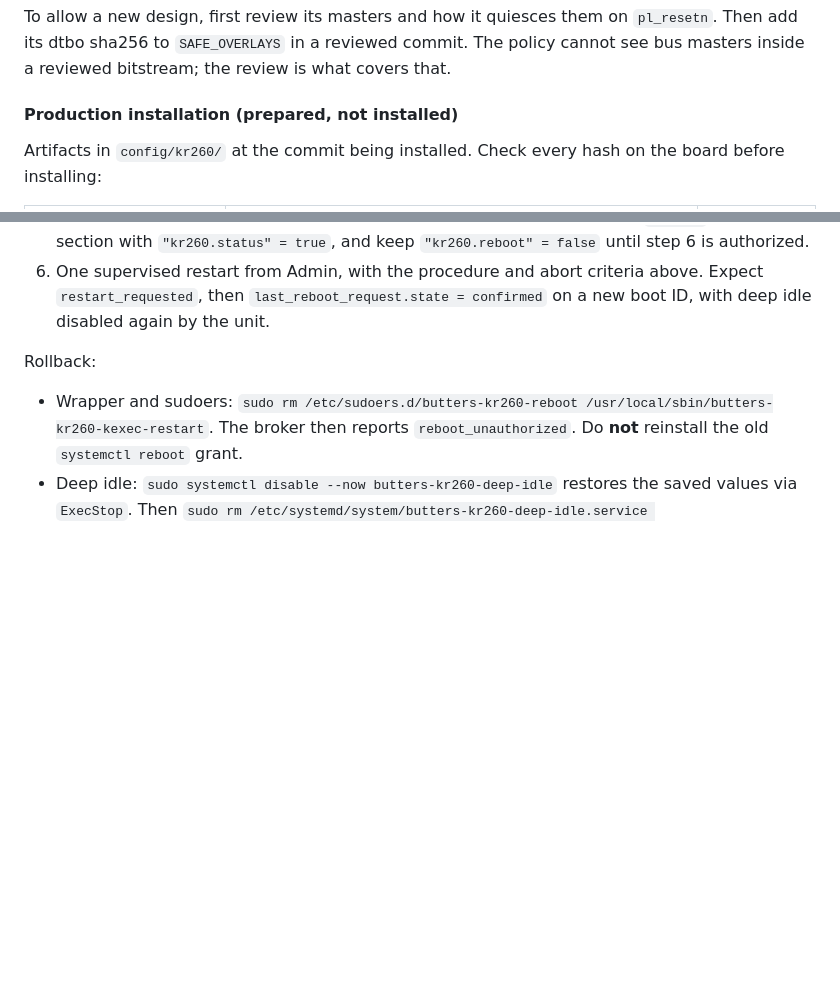
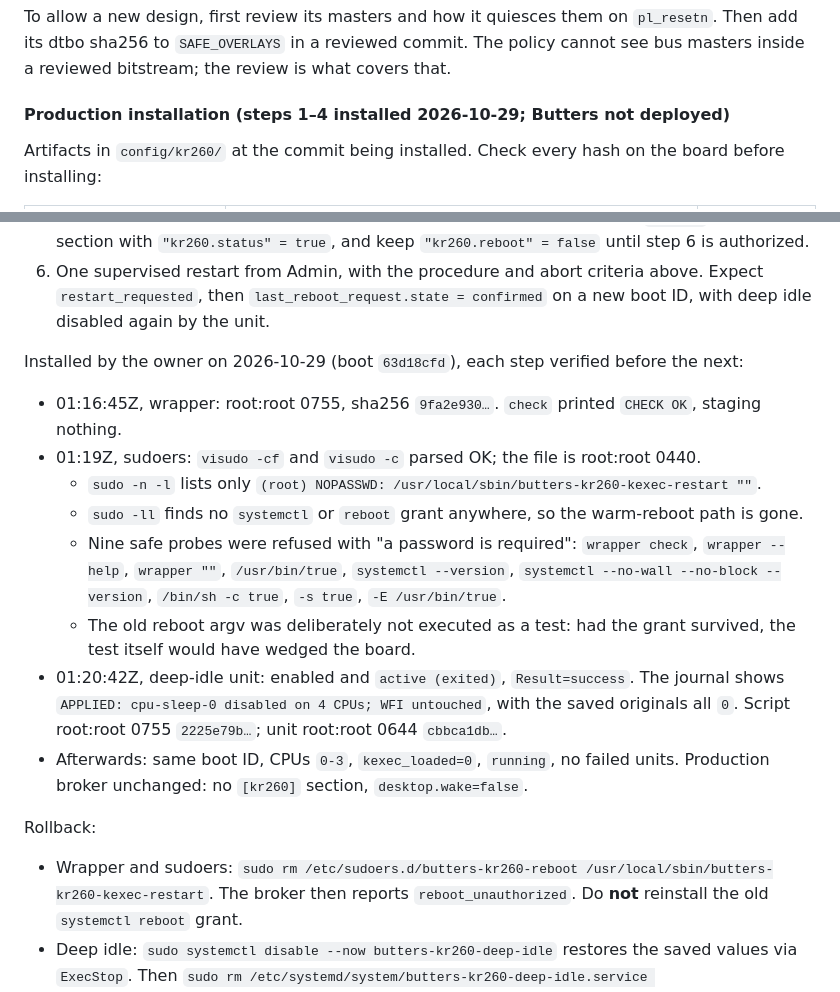
Before and after one commit to DanielM718/ESP32-home-sensor-hub, a Markdown page: butters/KR260_MANAGEMENT.md, 2 parts joined by grey strips. Rendered like a GitHub page; blank space fills up the shorter version.

Commit message:
Record the verified KR260 board-side installation
The owner installed the kexec restart wrapper, the replacement sudoers
rule and the deep-idle unit, each step verified before the next. The
board now grants only the no-argument wrapper; no systemctl or reboot
grant remains, and nine safe probes required a password. The unit is
enabled and applied cpu-sleep-0 disable=1 on cpu0-3 with WFI untouched.
No restart was performed; the Butters change is not deployed and
kr260.reboot stays off.

Co-Authored-By: Claude Opus 5.5 <noreply@anthropic.com>

```diff
--- a/butters/KR260_MANAGEMENT.md
+++ b/butters/KR260_MANAGEMENT.md
@@ -368,7 +368,7 @@ To allow a new design, first review its masters and how it quiesces them on
 commit. The policy cannot see bus masters inside a reviewed bitstream; the
 review is what covers that.
 
-#### Production installation (prepared, not installed)
+#### Production installation (steps 1–4 installed 2026-10-29; Butters not deployed)
 
 Artifacts in `config/kr260/` at the commit being installed. Check every hash
 on the board before installing:
@@ -420,6 +420,31 @@ Order, owner present, each step checked before the next:
 6. One supervised restart from Admin, with the procedure and abort criteria
    above. Expect `restart_requested`, then `last_reboot_request.state =
    confirmed` on a new boot ID, with deep idle disabled again by the unit.
+
+Installed by the owner on 2026-10-29 (boot `63d18cfd`), each step verified
+before the next:
+
+- 01:16:45Z, wrapper: root:root 0755, sha256 `9fa2e930…`. `check` printed
+  `CHECK OK`, staging nothing.
+- 01:19Z, sudoers: `visudo -cf` and `visudo -c` parsed OK; the file is root:root
+  0440.
+  - `sudo -n -l` lists only
+    `(root) NOPASSWD: /usr/local/sbin/butters-kr260-kexec-restart ""`.
+  - `sudo -ll` finds no `systemctl` or `reboot` grant anywhere, so the
+    warm-reboot path is gone.
+  - Nine safe probes were refused with "a password is required": `wrapper
+    check`, `wrapper --help`, `wrapper ""`, `/usr/bin/true`, `systemctl
+    --version`, `systemctl --no-wall --no-block --version`, `/bin/sh -c true`,
+    `-s true`, `-E /usr/bin/true`.
+  - The old reboot argv was deliberately not executed as a test: had the
+    grant survived, the test itself would have wedged the board.
+- 01:20:42Z, deep-idle unit: enabled and `active (exited)`, `Result=success`.
+  The journal shows `APPLIED: cpu-sleep-0 disabled on 4 CPUs; WFI untouched`,
+  with the saved originals all `0`. Script root:root 0755 `2225e79b…`; unit
+  root:root 0644 `cbbca1db…`.
+- Afterwards: same boot ID, CPUs `0-3`, `kexec_loaded=0`, `running`, no
+  failed units. Production broker unchanged: no `[kr260]` section,
+  `desktop.wake=false`.
 
 Rollback:
 
```
